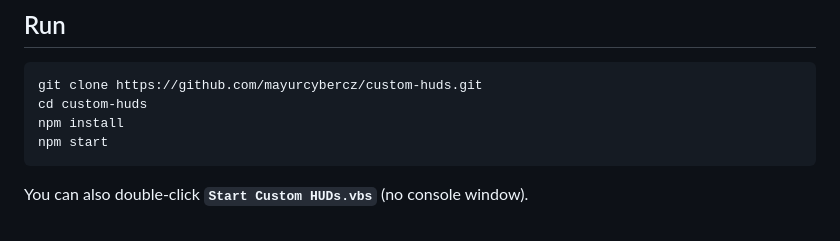
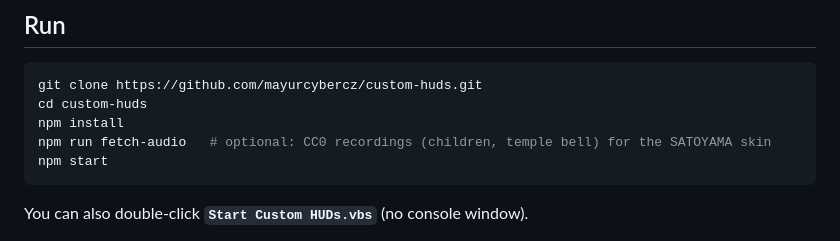
Before and after one commit to mayurcybercz/custom-huds, a Markdown page: README.md, the part around the change. Rendered like a GitHub page.

Commit message:
docs: mention npm run fetch-audio
Co-Authored-By: Claude Opus 5.5 <noreply@anthropic.com>

````diff
--- a/README.md
+++ b/README.md
@@ -45,6 +45,7 @@ The v3 design notes, with live samples, are in [docs/design/v3-satoyama.html](do
 git clone https://github.com/mayurcybercz/custom-huds.git
 cd custom-huds
 npm install
+npm run fetch-audio   # optional: CC0 recordings (children, temple bell) for the SATOYAMA skin
 npm start
 ```
 
````
Also changed, not shown: docs/USAGE.md (+1 -1 lines).
